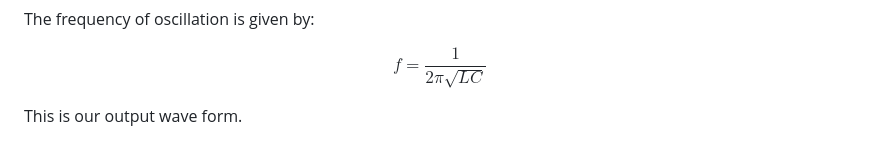
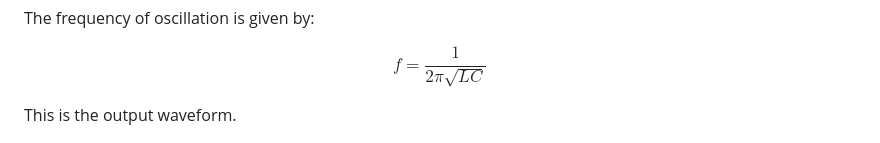
Before and after one commit to virtual-labs/exp-hartley-oscillator-amrt, a Markdown page: experiment/theory.md, the part around the change. Drawn GitHub-style.

```diff
--- a/experiment/theory.md
+++ b/experiment/theory.md
@@ -140,7 +140,7 @@ The frequency of oscillation is given by:
 
 $$f=\frac{1}{2\pi \sqrt{LC}}$$
 
-This is our output wave form.
+This is the output waveform.
 
 
 <div style="display: block; margin-left: auto; margin-right: auto; text-align: center; width: fit-content;"><img src="./images/figure4.jpg" alt="Figure 4" style="max-width: 600px; height: auto;"><p style="text-align: center; font-size: smaller; font-style: italic;"> </p></div>
```
